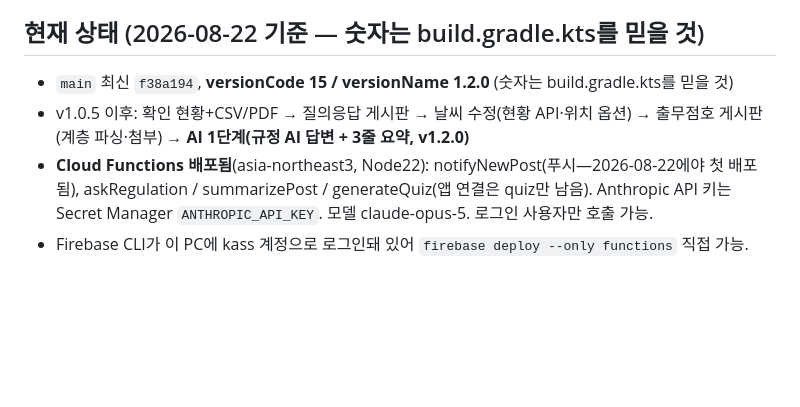
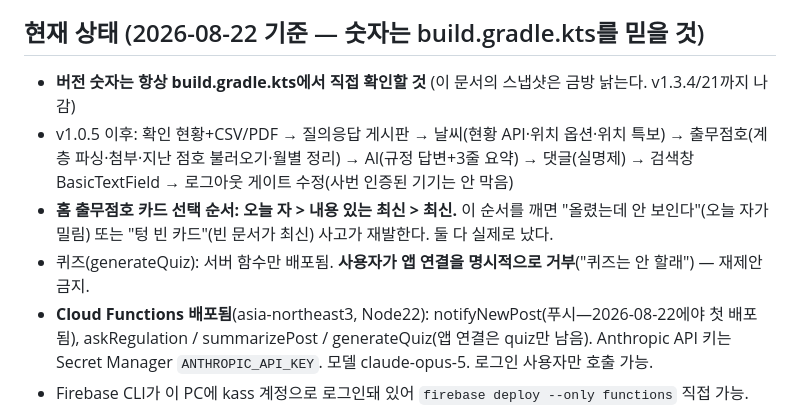
Before and after one commit to kass79/SinjeongSafety, a Markdown page: CLAUDE.md, the part around the change. Rendered like a GitHub page; blank space fills up the shorter version.

Commit message:
docs: 현재 상태 갱신 — 출무점호 카드 선택 순서·퀴즈 거부 기록
Co-Authored-By: Claude Opus 5 <noreply@anthropic.com>

```diff
--- a/CLAUDE.md
+++ b/CLAUDE.md
@@ -5,9 +5,13 @@ Android(Kotlin/Compose) + Firebase(SinjeongSafety/sinjeongsafety 프로젝트).
 
 ## 현재 상태 (2026-08-22 기준 — 숫자는 build.gradle.kts를 믿을 것)
 
-- `main` 최신 `f38a194`, **versionCode 15 / versionName 1.2.0** (숫자는 build.gradle.kts를 믿을 것)
-- v1.0.5 이후: 확인 현황+CSV/PDF → 질의응답 게시판 → 날씨 수정(현황 API·위치 옵션) →
-  출무점호 게시판(계층 파싱·첨부) → **AI 1단계(규정 AI 답변 + 3줄 요약, v1.2.0)**
+- **버전 숫자는 항상 build.gradle.kts에서 직접 확인할 것** (이 문서의 스냅샷은 금방 낡는다. v1.3.4/21까지 나감)
+- v1.0.5 이후: 확인 현황+CSV/PDF → 질의응답 게시판 → 날씨(현황 API·위치 옵션·위치 특보) →
+  출무점호(계층 파싱·첨부·지난 점호 불러오기·월별 정리) → AI(규정 답변+3줄 요약) →
+  댓글(실명제) → 검색창 BasicTextField → 로그아웃 게이트 수정(사번 인증된 기기는 안 막음)
+- **홈 출무점호 카드 선택 순서: 오늘 자 > 내용 있는 최신 > 최신.** 이 순서를 깨면
+  "올렸는데 안 보인다"(오늘 자가 밀림) 또는 "텅 빈 카드"(빈 문서가 최신) 사고가 재발한다. 둘 다 실제로 났다.
+- 퀴즈(generateQuiz): 서버 함수만 배포됨. **사용자가 앱 연결을 명시적으로 거부**("퀴즈는 안 할래") — 재제안 금지.
 - **Cloud Functions 배포됨**(asia-northeast3, Node22): notifyNewPost(푸시—2026-08-22에야 첫 배포됨),
   askRegulation / summarizePost / generateQuiz(앱 연결은 quiz만 남음). Anthropic API 키는
   Secret Manager `ANTHROPIC_API_KEY`. 모델 claude-opus-5. 로그인 사용자만 호출 가능.
```
